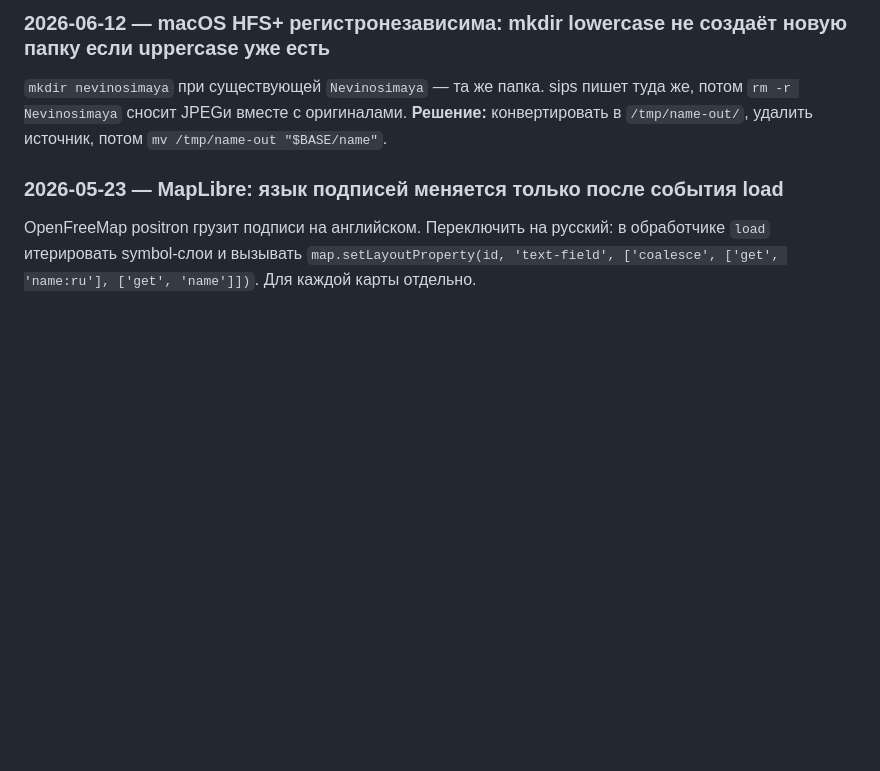
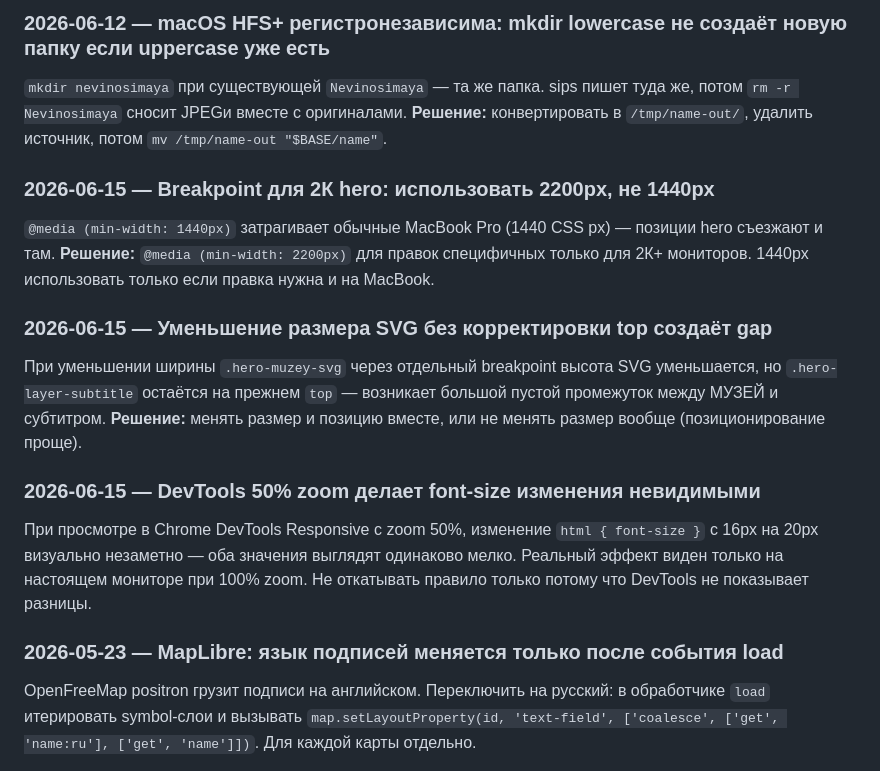
Before and after one commit to DimaPlkv/artefact-site, a Markdown page: .claude/rules/learned.md, the part around the change. Drawn GitHub-style; blank space fills up the shorter version.

Commit message:
Обновить learned.md и site.md по итогам сессии 2026-06-15
Co-Authored-By: Claude Sonnet 4.6 <noreply@anthropic.com>

```diff
--- a/.claude/rules/learned.md
+++ b/.claude/rules/learned.md
@@ -78,5 +78,14 @@ Grid по умолчанию растягивает items до высоты ст
 ### 2026-06-12 — macOS HFS+ регистронезависима: mkdir lowercase не создаёт новую папку если uppercase уже есть
 `mkdir nevinosimaya` при существующей `Nevinosimaya` — та же папка. sips пишет туда же, потом `rm -r Nevinosimaya` сносит JPEGи вместе с оригиналами. **Решение:** конвертировать в `/tmp/name-out/`, удалить источник, потом `mv /tmp/name-out "$BASE/name"`.
 
+### 2026-06-15 — Breakpoint для 2К hero: использовать 2200px, не 1440px
+`@media (min-width: 1440px)` затрагивает обычные MacBook Pro (1440 CSS px) — позиции hero съезжают и там. **Решение:** `@media (min-width: 2200px)` для правок специфичных только для 2К+ мониторов. 1440px использовать только если правка нужна и на MacBook.
+
+### 2026-06-15 — Уменьшение размера SVG без корректировки top создаёт gap
+При уменьшении ширины `.hero-muzey-svg` через отдельный breakpoint высота SVG уменьшается, но `.hero-layer-subtitle` остаётся на прежнем `top` — возникает большой пустой промежуток между МУЗЕЙ и субтитром. **Решение:** менять размер и позицию вместе, или не менять размер вообще (позиционирование проще).
+
+### 2026-06-15 — DevTools 50% zoom делает font-size изменения невидимыми
+При просмотре в Chrome DevTools Responsive с zoom 50%, изменение `html { font-size }` с 16px на 20px визуально незаметно — оба значения выглядят одинаково мелко. Реальный эффект виден только на настоящем мониторе при 100% zoom. Не откатывать правило только потому что DevTools не показывает разницы.
+
 ### 2026-05-23 — MapLibre: язык подписей меняется только после события load
 OpenFreeMap positron грузит подписи на английском. Переключить на русский: в обработчике `load` итерировать symbol-слои и вызывать `map.setLayoutProperty(id, 'text-field', ['coalesce', ['get', 'name:ru'], ['get', 'name']])`. Для каждой карты отдельно.
```
Also changed, not shown: .claude/commands/site.md (+15 -1 lines).
